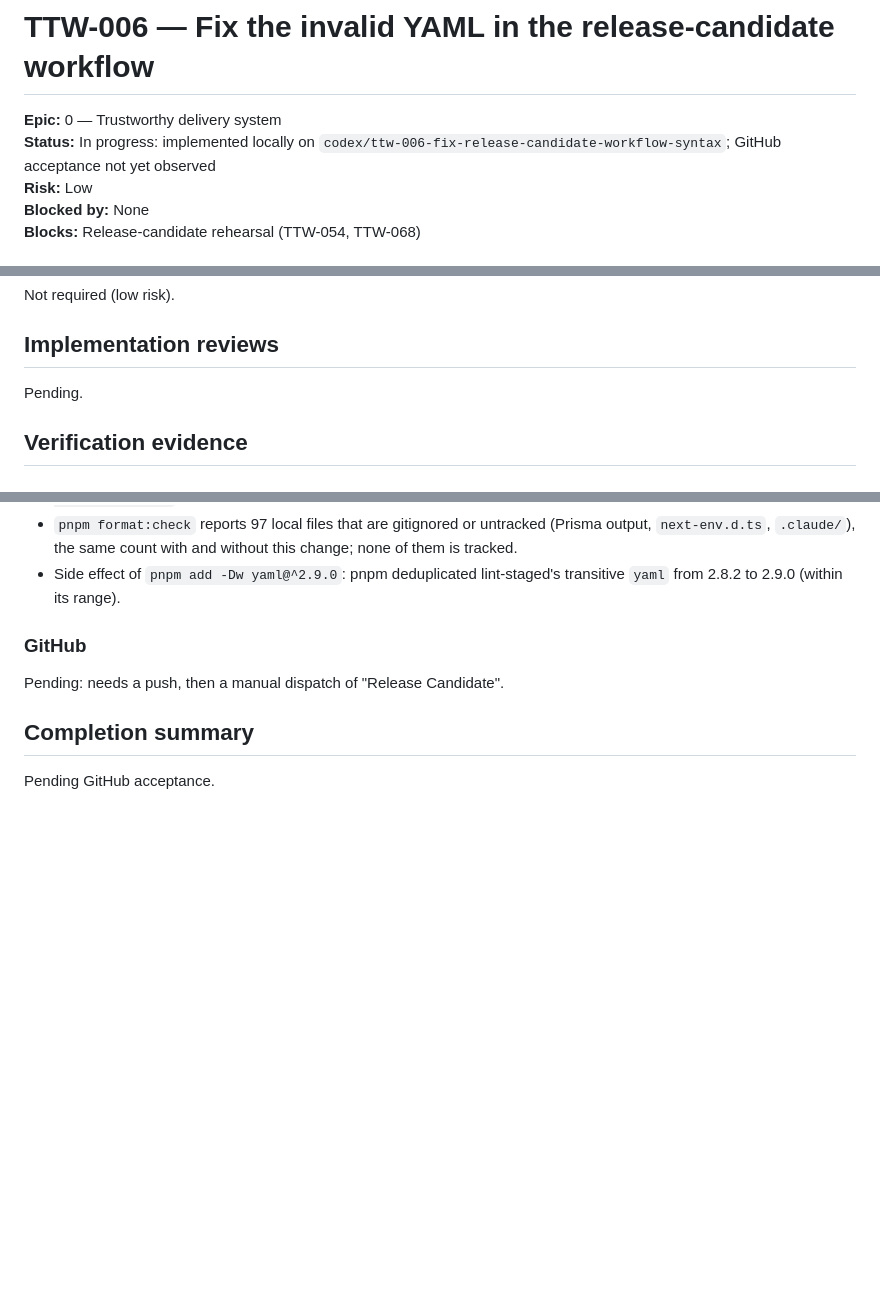
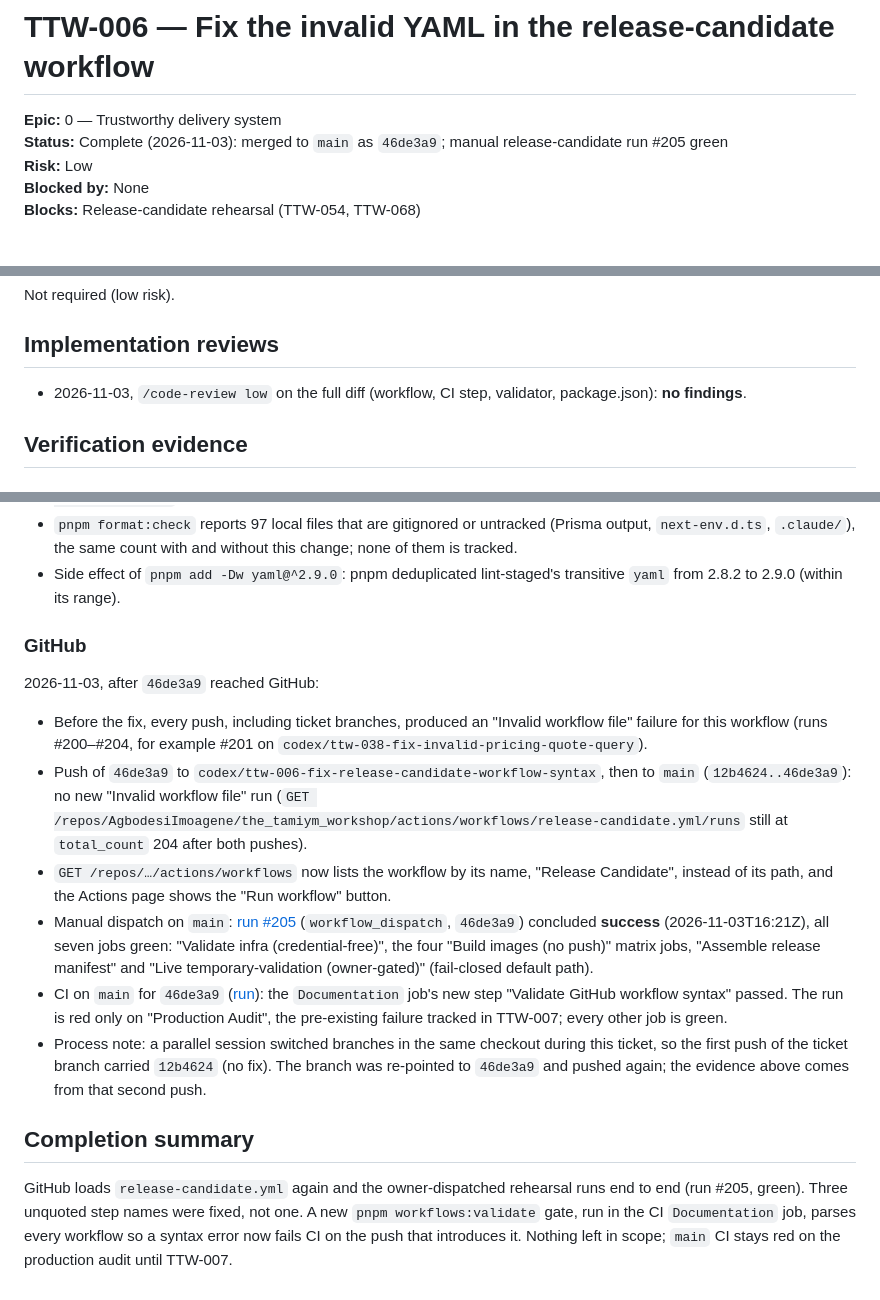
Before and after one commit to AgbodesiImoagene/the_tamiym_workshop, a Markdown page: docs/tickets/ttw-006-fix-release-candidate-workflow-syntax.md, 3 parts joined by grey strips. GitHub-like rendering; blank space fills up the shorter version.

Commit message:
docs(ttw-006): close ticket with GitHub run evidence
- Manual Release Candidate run #205 on main (46de3a9) is green, all
  seven jobs.
- The CI "Validate GitHub workflow syntax" step passes on main; the run
  is red only on Production Audit (TTW-007).
- Mark TTW-006 Complete in the ticket and the backlog.

Co-Authored-By: Claude Opus 5.5 <noreply@anthropic.com>

```diff
--- a/docs/tickets/ttw-006-fix-release-candidate-workflow-syntax.md
+++ b/docs/tickets/ttw-006-fix-release-candidate-workflow-syntax.md
@@ -1,7 +1,7 @@
 # TTW-006 — Fix the invalid YAML in the release-candidate workflow
 
 **Epic:** 0 — Trustworthy delivery system\
-**Status:** In progress: implemented locally on `codex/ttw-006-fix-release-candidate-workflow-syntax`; GitHub acceptance not yet observed\
+**Status:** Complete (2026-11-03): merged to `main` as `46de3a9`; manual release-candidate run #205 green\
 **Risk:** Low\
 **Blocked by:** None\
 **Blocks:** Release-candidate rehearsal (TTW-054, TTW-068)
@@ -61,7 +61,7 @@ Not required (low risk).
 
 ## Implementation reviews
 
-Pending.
+- 2026-11-03, `/code-review low` on the full diff (workflow, CI step, validator, package.json): **no findings**.
 
 ## Verification evidence
 
@@ -75,8 +75,15 @@ Pending.
 
 ### GitHub
 
-Pending: needs a push, then a manual dispatch of "Release Candidate".
+2026-11-03, after `46de3a9` reached GitHub:
+
+- Before the fix, every push, including ticket branches, produced an "Invalid workflow file" failure for this workflow (runs #200–#204, for example #201 on `codex/ttw-038-fix-invalid-pricing-quote-query`).
+- Push of `46de3a9` to `codex/ttw-006-fix-release-candidate-workflow-syntax`, then to `main` (`12b4624..46de3a9`): no new "Invalid workflow file" run (`GET /repos/AgbodesiImoagene/the_tamiym_workshop/actions/workflows/release-candidate.yml/runs` still at `total_count` 204 after both pushes).
+- `GET /repos/…/actions/workflows` now lists the workflow by its name, "Release Candidate", instead of its path, and the Actions page shows the "Run workflow" button.
+- Manual dispatch on `main`: [run #205](https://github.com/AgbodesiImoagene/the_tamiym_workshop/actions/runs/41672213561) (`workflow_dispatch`, `46de3a9`) concluded **success** (2026-11-03T16:21Z), all seven jobs green: "Validate infra (credential-free)", the four "Build images (no push)" matrix jobs, "Assemble release manifest" and "Live temporary-validation (owner-gated)" (fail-closed default path).
+- CI on `main` for `46de3a9` ([run](https://github.com/AgbodesiImoagene/the_tamiym_workshop/actions/runs/41667735477)): the `Documentation` job's new step "Validate GitHub workflow syntax" passed. The run is red only on "Production Audit", the pre-existing failure tracked in TTW-007; every other job is green.
+- Process note: a parallel session switched branches in the same checkout during this ticket, so the first push of the ticket branch carried `12b4624` (no fix). The branch was re-pointed to `46de3a9` and pushed again; the evidence above comes from that second push.
 
 ## Completion summary
 
-Pending GitHub acceptance.
+GitHub loads `release-candidate.yml` again and the owner-dispatched rehearsal runs end to end (run #205, green). Three unquoted step names were fixed, not one. A new `pnpm workflows:validate` gate, run in the CI `Documentation` job, parses every workflow so a syntax error now fails CI on the push that introduces it. Nothing left in scope; `main` CI stays red on the production audit until TTW-007.
```
Also changed, not shown: other parts of docs/tickets/ttw-006-fix-release-candidate-workflow-syntax.md (+1 -1 lines), docs/tickets/README.md (+9 -9 lines).
